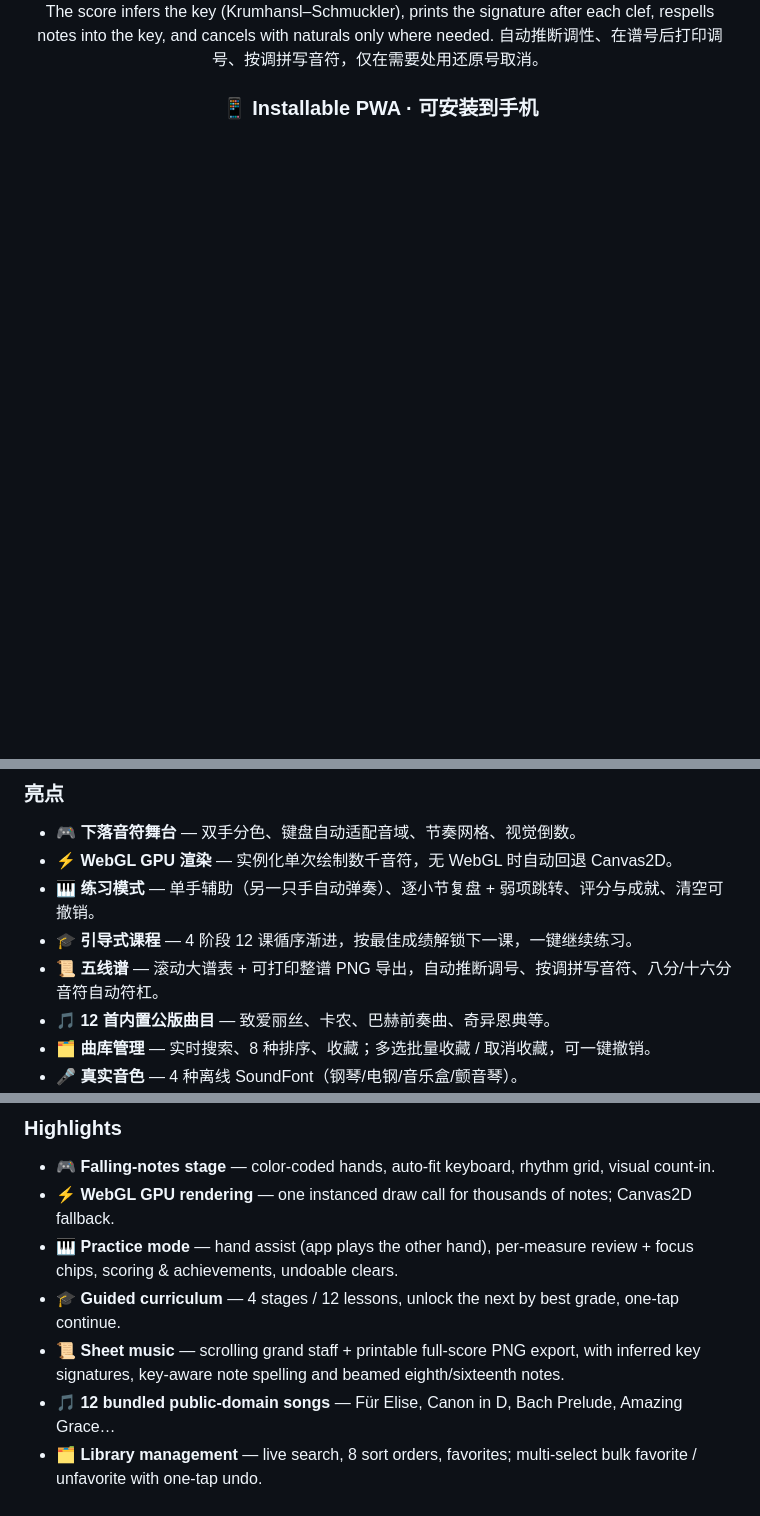
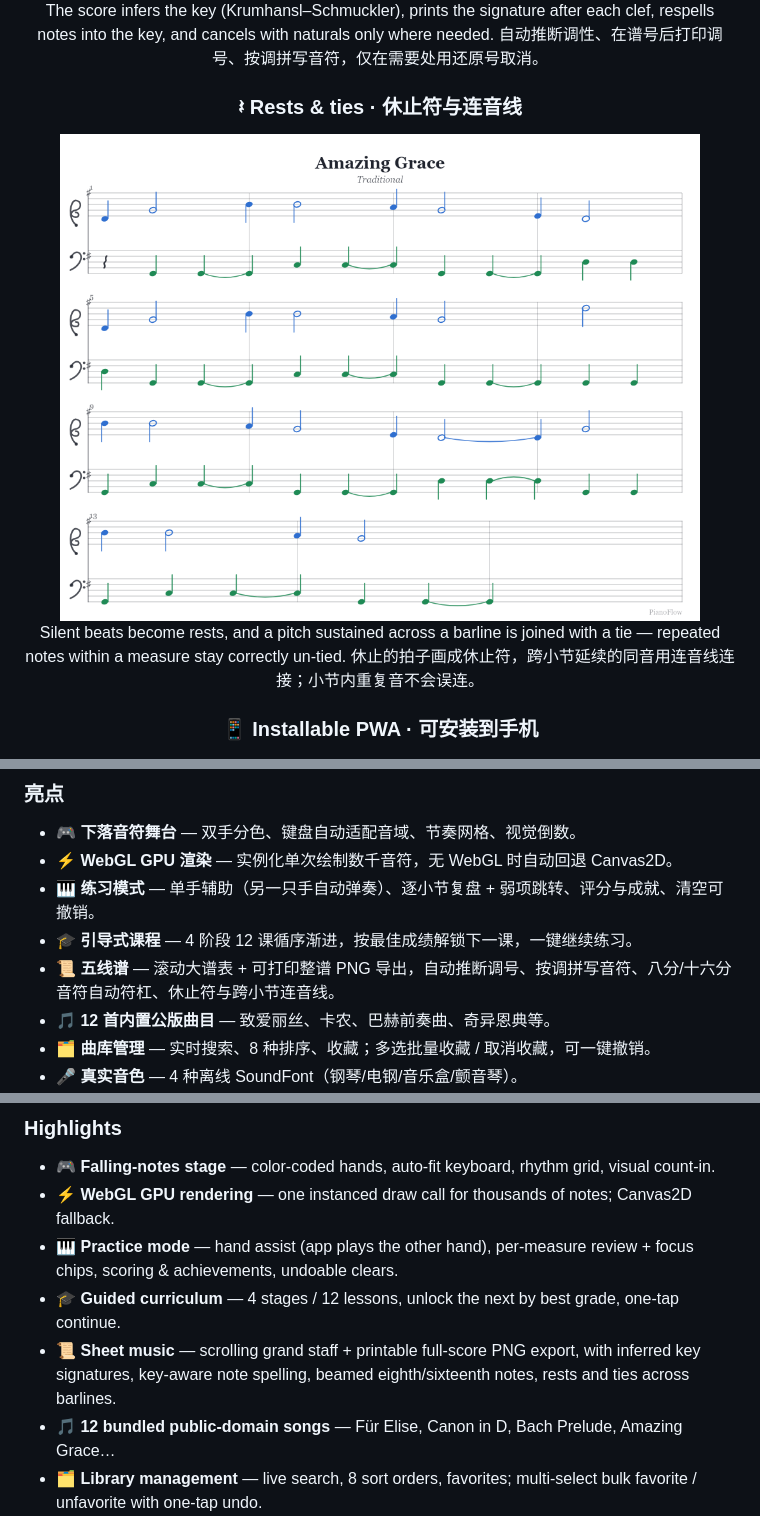
Before and after one commit to Chmodpuppets/pianoflow, a Markdown page: README.md, 3 parts joined by grey strips. Drawn GitHub-style; pictures changed too: docs/img/sheet-rests.png (added); blank space fills up the shorter version.

Commit message:
feat: M40 sheet rests & ties engraving (silence->rests, sustained-across-barline->ties, repeated notes stay un-tied)

```diff
--- a/README.md
+++ b/README.md
@@ -49,6 +49,18 @@ respells notes into the key, and cancels with naturals only where needed.
 
 <div align="center">
 
+### 𝄽 Rests & ties · 休止符与连音线
+
+<img src="docs/img/sheet-rests.png" alt="Amazing Grace engraved with rests and ties across barlines" width="640">
+
+Silent beats become rests, and a pitch sustained across a barline is joined with a tie —
+repeated notes within a measure stay correctly un-tied.
+休止的拍子画成休止符，跨小节延续的同音用连音线连接；小节内重复音不会误连。
+
+</div>
+
+<div align="center">
+
 ### 📱 Installable PWA · 可安装到手机
 
 <img src="docs/img/mobile-mockup.png" alt="PianoFlow running as an installed PWA on a phone" width="300">
@@ -69,7 +81,7 @@ Add to Home Screen for a full-screen, offline practice app.
 - ⚡ **WebGL GPU 渲染** — 实例化单次绘制数千音符，无 WebGL 时自动回退 Canvas2D。
 - 🎹 **练习模式** — 单手辅助（另一只手自动弹奏）、逐小节复盘 + 弱项跳转、评分与成就、清空可撤销。
 - 🎓 **引导式课程** — 4 阶段 12 课循序渐进，按最佳成绩解锁下一课，一键继续练习。
-- 📜 **五线谱** — 滚动大谱表 + 可打印整谱 PNG 导出，自动推断调号、按调拼写音符、八分/十六分音符自动符杠。
+- 📜 **五线谱** — 滚动大谱表 + 可打印整谱 PNG 导出，自动推断调号、按调拼写音符、八分/十六分音符自动符杠、休止符与跨小节连音线。
 - 🎵 **12 首内置公版曲目** — 致爱丽丝、卡农、巴赫前奏曲、奇异恩典等。
 - 🗂 **曲库管理** — 实时搜索、8 种排序、收藏；多选批量收藏 / 取消收藏，可一键撤销。
 - 🎤 **真实音色** — 4 种离线 SoundFont（钢琴/电钢/音乐盒/颤音琴）。
@@ -97,7 +109,7 @@ macOS / Windows / Linux desktop builds.
 - ⚡ **WebGL GPU rendering** — one instanced draw call for thousands of notes; Canvas2D fallback.
 - 🎹 **Practice mode** — hand assist (app plays the other hand), per-measure review + focus chips, scoring & achievements, undoable clears.
 - 🎓 **Guided curriculum** — 4 stages / 12 lessons, unlock the next by best grade, one-tap continue.
-- 📜 **Sheet music** — scrolling grand staff + printable full-score PNG export, with inferred key signatures, key-aware note spelling and beamed eighth/sixteenth notes.
+- 📜 **Sheet music** — scrolling grand staff + printable full-score PNG export, with inferred key signatures, key-aware note spelling, beamed eighth/sixteenth notes, rests and ties across barlines.
 - 🎵 **12 bundled public-domain songs** — Für Elise, Canon in D, Bach Prelude, Amazing Grace…
 - 🗂 **Library management** — live search, 8 sort orders, favorites; multi-select bulk favorite / unfavorite with one-tap undo.
 - 🎤 **Real sound** — 4 offline SoundFonts (piano / e-piano / music box / vibraphone).
```
Also changed, not shown: docs/GUIDE.md (+3 -1 lines), 11 other files.
